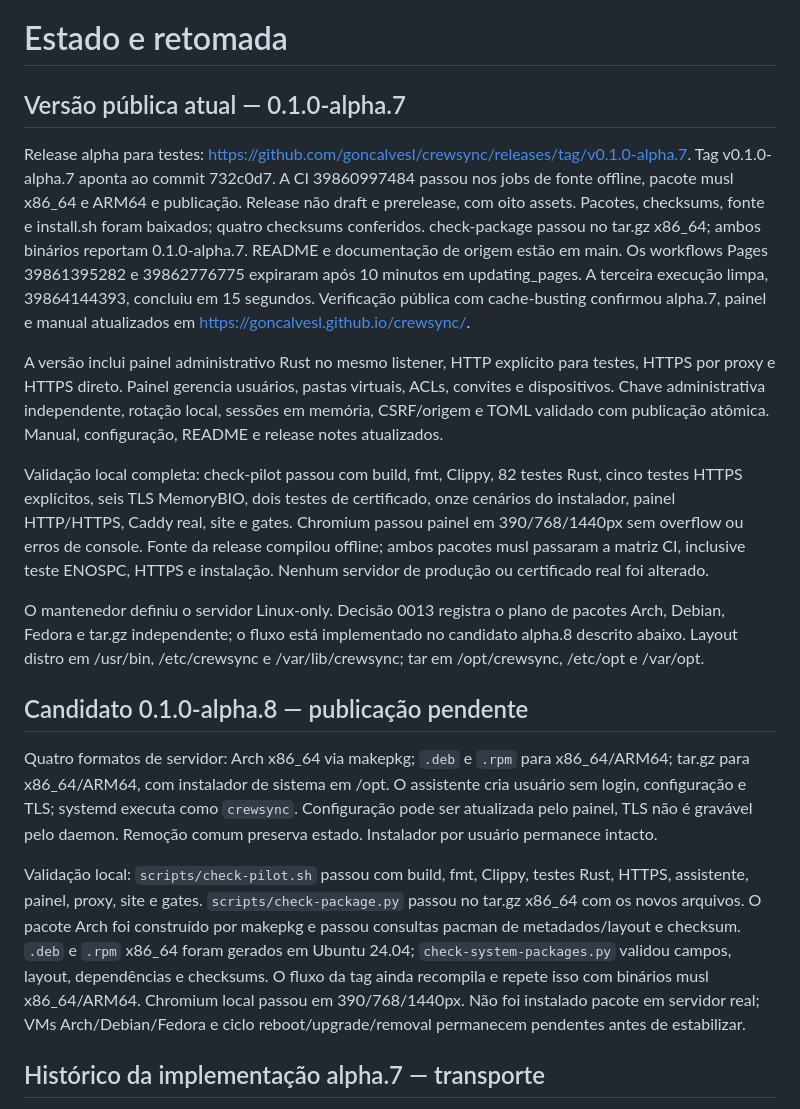
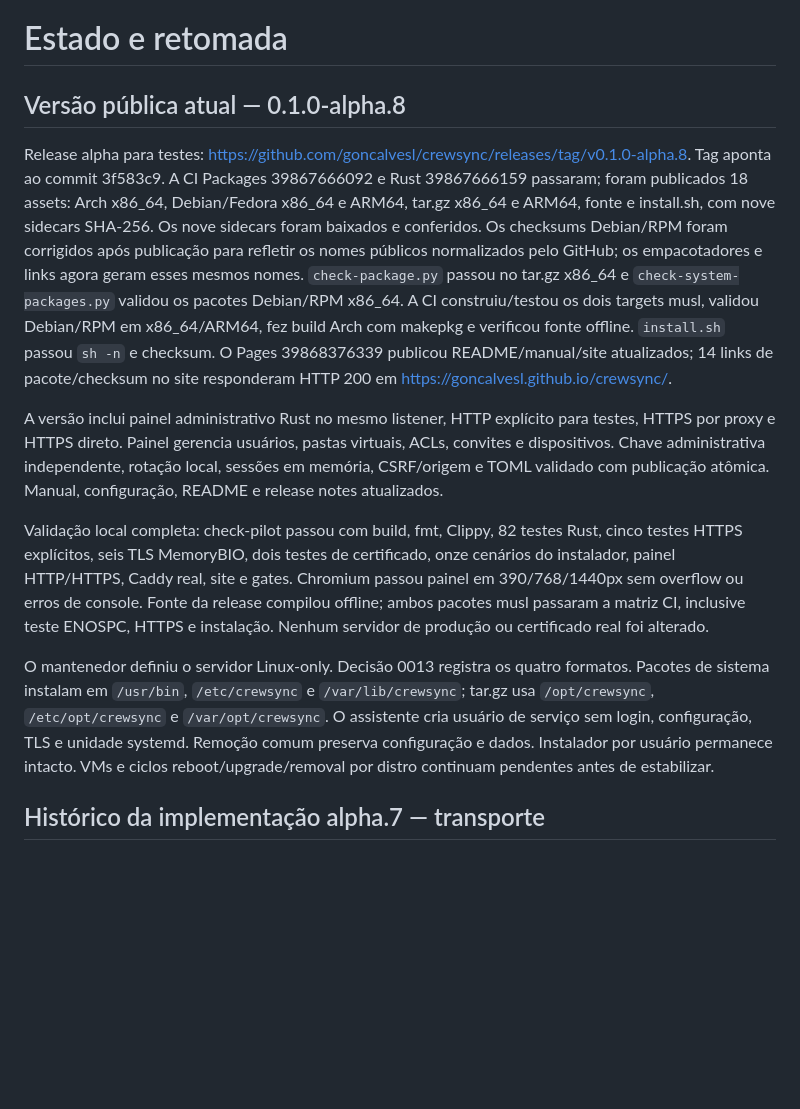
Before and after one commit to goncalvesl/crewsync, a Markdown page: docs/STATUS.md, the part around the change. Rendered like a GitHub page; blank space fills up the shorter version.

Commit message:
Record alpha 8 distribution release

```diff
--- a/docs/STATUS.md
+++ b/docs/STATUS.md
@@ -1,16 +1,20 @@
 # Estado e retomada
 
-## Versão pública atual — 0.1.0-alpha.7
+## Versão pública atual — 0.1.0-alpha.8
 
-Release alpha para testes: https://github.com/goncalvesl/crewsync/releases/tag/v0.1.0-alpha.7.
-Tag v0.1.0-alpha.7 aponta ao commit 732c0d7. A CI 39860997484 passou nos jobs
-de fonte offline, pacote musl x86_64 e ARM64 e publicação. Release não draft e
-prerelease, com oito assets. Pacotes, checksums, fonte e install.sh foram baixados;
-quatro checksums conferidos. check-package passou no tar.gz x86_64; ambos binários
-reportam 0.1.0-alpha.7. README e documentação de origem estão em main. Os workflows Pages 39861395282 e
-39862776775 expiraram após 10 minutos em updating_pages. A terceira execução limpa,
-39864144393, concluiu em 15 segundos. Verificação pública com cache-busting confirmou
-alpha.7, painel e manual atualizados em https://goncalvesl.github.io/crewsync/.
+Release alpha para testes: https://github.com/goncalvesl/crewsync/releases/tag/v0.1.0-alpha.8.
+Tag aponta ao commit 3f583c9. A CI Packages 39867666092 e Rust 39867666159
+passaram; foram publicados 18 assets: Arch x86_64, Debian/Fedora x86_64 e ARM64,
+tar.gz x86_64 e ARM64, fonte e install.sh, com nove sidecars SHA-256. Os nove
+sidecars foram baixados e conferidos. Os checksums Debian/RPM foram corrigidos
+após publicação para refletir os nomes públicos normalizados pelo GitHub; os
+empacotadores e links agora geram esses mesmos nomes. `check-package.py` passou
+no tar.gz x86_64 e `check-system-packages.py` validou os pacotes Debian/RPM
+x86_64. A CI construiu/testou os dois targets musl, validou Debian/RPM em
+x86_64/ARM64, fez build Arch com makepkg e verificou fonte offline. `install.sh`
+passou `sh -n` e checksum. O Pages 39868376339 publicou README/manual/site
+atualizados; 14 links de pacote/checksum no site responderam HTTP 200 em
+https://goncalvesl.github.io/crewsync/.
 
 A versão inclui painel administrativo Rust no mesmo listener, HTTP explícito para
 testes, HTTPS por proxy e HTTPS direto. Painel gerencia usuários, pastas virtuais,
@@ -25,29 +29,13 @@ passou painel em 390/768/1440px sem overflow ou erros de console. Fonte da relea
 compilou offline; ambos pacotes musl passaram a matriz CI, inclusive teste ENOSPC,
 HTTPS e instalação. Nenhum servidor de produção ou certificado real foi alterado.
 
-O mantenedor definiu o servidor Linux-only. Decisão 0013 registra o plano de
-pacotes Arch, Debian, Fedora e tar.gz independente; o fluxo está implementado no
-candidato alpha.8 descrito abaixo. Layout distro em /usr/bin, /etc/crewsync e
-/var/lib/crewsync; tar em /opt/crewsync, /etc/opt e /var/opt.
-
-## Candidato 0.1.0-alpha.8 — publicação pendente
-
-Quatro formatos de servidor: Arch x86_64 via makepkg; `.deb` e `.rpm` para
-x86_64/ARM64; tar.gz para x86_64/ARM64, com instalador de sistema em /opt. O
-assistente cria usuário sem login, configuração e TLS; systemd executa como
-`crewsync`. Configuração pode ser atualizada pelo painel, TLS não é gravável pelo
-daemon. Remoção comum preserva estado. Instalador por usuário permanece intacto.
-
-Validação local: `scripts/check-pilot.sh` passou com build, fmt, Clippy, testes
-Rust, HTTPS, assistente, painel, proxy, site e gates. `scripts/check-package.py`
-passou no tar.gz x86_64 com os novos arquivos. O pacote Arch foi construído por
-makepkg e passou consultas pacman de metadados/layout e checksum. `.deb` e `.rpm`
-x86_64 foram gerados em Ubuntu 24.04; `check-system-packages.py` validou campos,
-layout, dependências e checksums. O fluxo da tag ainda recompila e repete isso com
-binários musl x86_64/ARM64. Chromium local passou em 390/768/1440px. Não foi
-instalado pacote em servidor real; VMs
-Arch/Debian/Fedora e ciclo reboot/upgrade/removal permanecem pendentes antes de
-estabilizar.
+O mantenedor definiu o servidor Linux-only. Decisão 0013 registra os quatro
+formatos. Pacotes de sistema instalam em `/usr/bin`, `/etc/crewsync` e
+`/var/lib/crewsync`; tar.gz usa `/opt/crewsync`, `/etc/opt/crewsync` e
+`/var/opt/crewsync`. O assistente cria usuário de serviço sem login, configuração,
+TLS e unidade systemd. Remoção comum preserva configuração e dados. Instalador por
+usuário permanece intacto. VMs e ciclos reboot/upgrade/removal por distro continuam
+pendentes antes de estabilizar.
 
 ## Histórico da implementação alpha.7 — transporte
 
```
